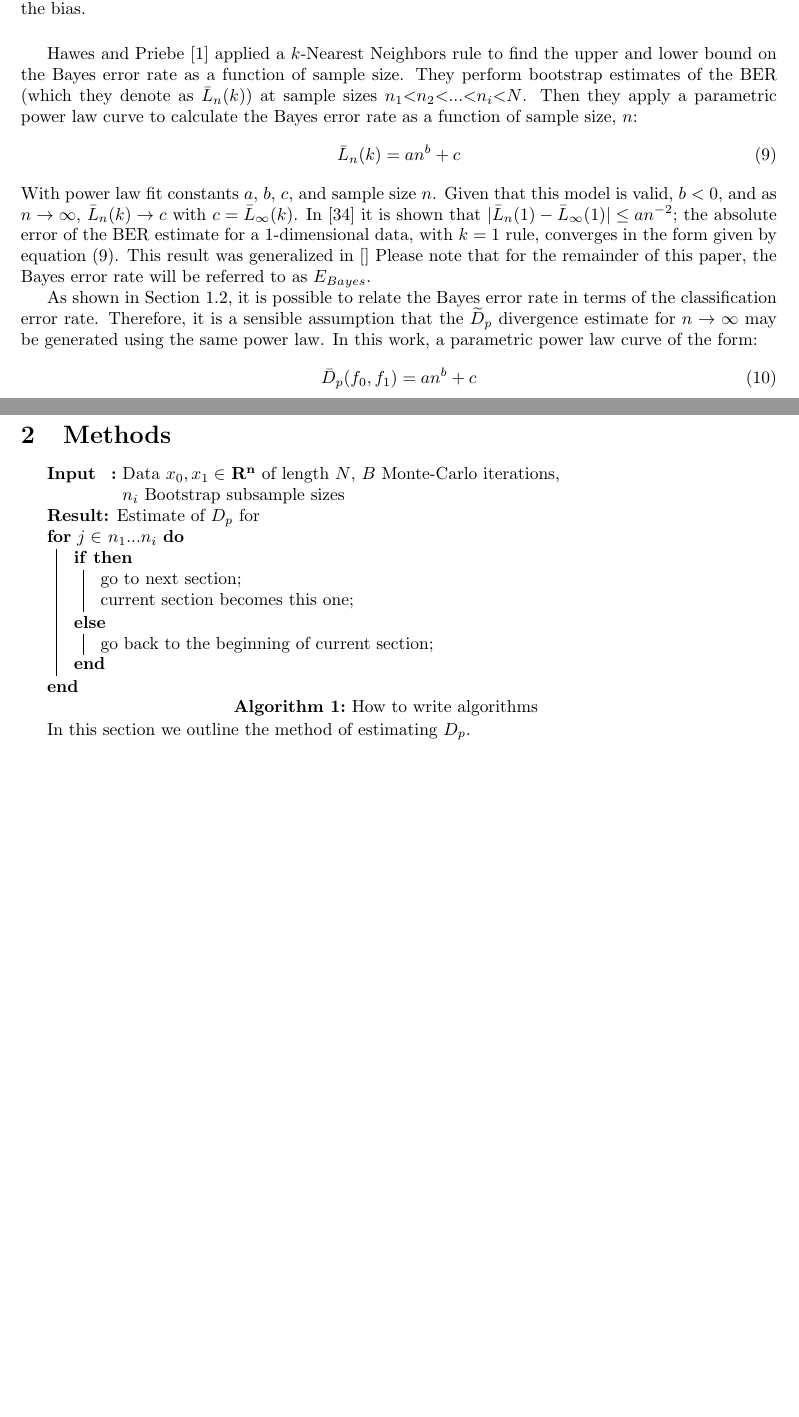
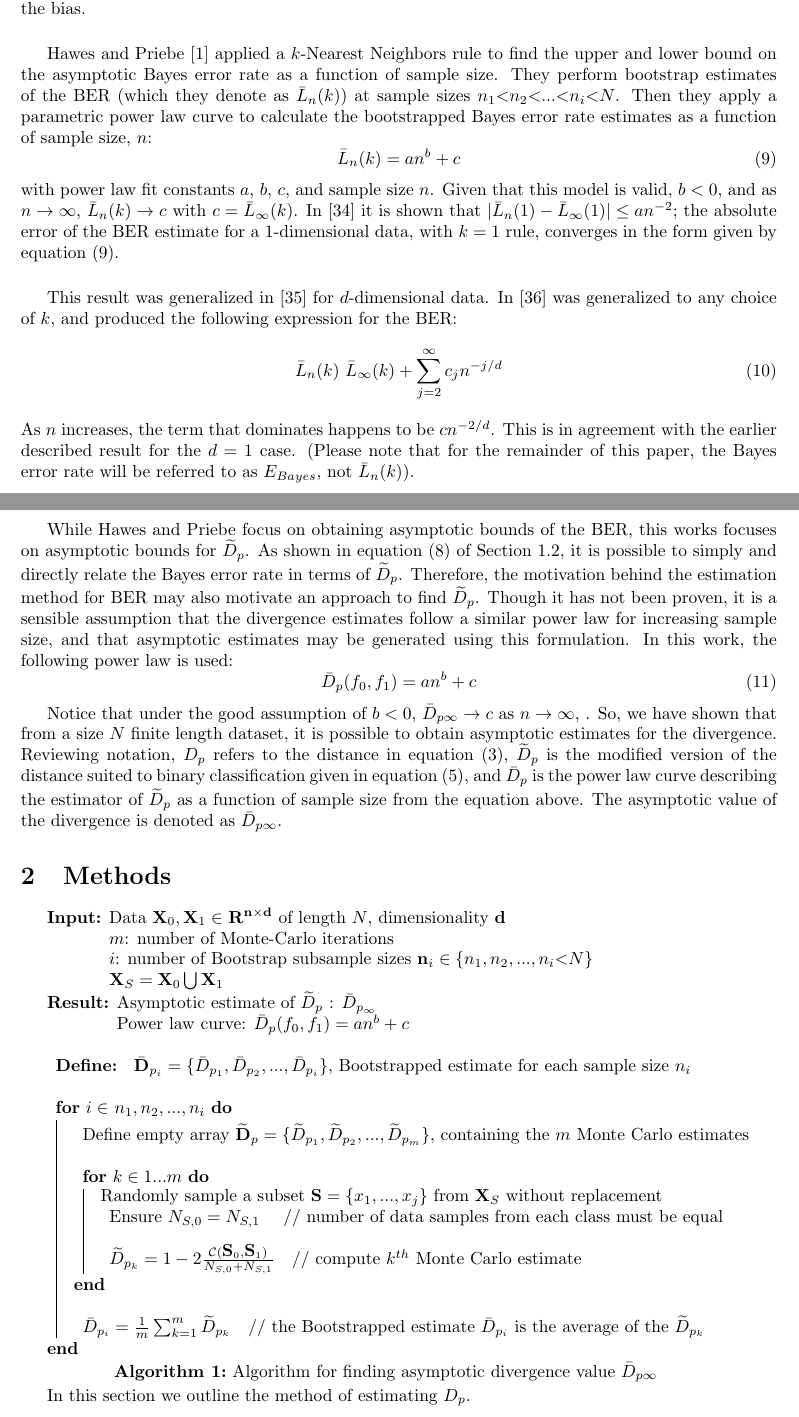
Before and after one commit to pkadambi/Honors_Thesis, a LaTeX paper (DpDiv - Copy/LaTeX Documents/Dp_div.tex): two parts of pages 5 and 6 of 15 before the commit and two parts of pages 5 and 6 of 16 after it, joined at a grey line, cut so that both start at the same text, the shorter picture padded with empty space. Compiled offline with pdfLaTeX.

Commit message:
added algorithm

```diff
--- a/DpDiv - Copy/LaTeX Documents/Dp_div.tex
+++ b/DpDiv - Copy/LaTeX Documents/Dp_div.tex
@@ -151,20 +151,28 @@
 	\\ [0.5ex]
 
 	%Explain why we want a CI for D_p
-	\indent To satisfy this requirement, we consider another bootstrap resampling technique, the $m$ out of $N$ bootstrap, that generates $i$ randomly sampled subsets of size $m<N$, $without$ $replacement$, in order to obtain a sense of the distribution of the estimator. Particularly, we consider the confidence interval of $\widetilde{D}_p$. Now, we have an estimate of $\widetilde{D}_p$ along with a confidence interval. But, this estimate is for finite data size, and the estimator for $\widetilde{D}_p$, equation (6), specifies an asymptotic condition of $N_{f0} \rightarrow \infty$ and $N_{f_1} \rightarrow \infty$. Obtaining this estimate of $\widetilde{D}_p$ for $N \rightarrow \infty$ is desirable in order to minimize the bias.
+	\indent To satisfy this requirement, we consider another bootstrap resampling technique, the $m$ out of $N$ bootstrap, that generates $b$ randomly sampled subsets of size $m<N$, $without$ $replacement$, in order to obtain a sense of the distribution of the estimator. Particularly, we consider the confidence interval of $\widetilde{D}_p$. Now, we have an estimate of $\widetilde{D}_p$ along with a confidence interval. But, this estimate is for finite data size, and the estimator for $\widetilde{D}_p$, equation (6), specifies an asymptotic condition of $N_{f0} \rightarrow \infty$ and $N_{f_1} \rightarrow \infty$. Obtaining this estimate of $\widetilde{D}_p$ for $N \rightarrow \infty$ is desirable in order to minimize the bias.
 	\\ [0.5ex]
 
-	\indent Hawes and Priebe [1] applied a $k$-Nearest Neighbors rule to find the upper and lower bound on the Bayes error rate as a function of sample size. They perform bootstrap estimates of the BER (which they denote as $\bar{L}_n(k)$) at sample sizes $n_1 \textless n_2 \textless ... \textless n_i \textless N$. Then they apply a parametric power law curve to calculate the Bayes error rate as a function of sample size, $n$:
+	\indent Hawes and Priebe [1] applied a $k$-Nearest Neighbors rule to find the upper and lower bound on the asymptotic Bayes error rate as a function of sample size. They perform bootstrap estimates of the BER (which they denote as $\bar{L}_n(k)$) at sample sizes $n_1 \textless n_2 \textless ... \textless n_i \textless N$. Then they apply a parametric power law curve to calculate the bootstrapped Bayes error rate estimates as a function of sample size, $n$:
 		\begin{equation}
 		\bar{L}_n(k)=an^b+c
 		\end{equation}
-	With power law fit constants $a$, $b$, $c$, and sample size $n$. Given that this model is valid, $b<0,$ and as $n \rightarrow \infty$, $\bar{L}_n(k)\rightarrow c$ with $c=\bar{L}_\infty(k)$. In [34] it is shown that $\vert \bar{L}_n(1)-\bar{L}_\infty (1) \vert \leq an^{-2}$; the absolute error of the BER estimate for a 1-dimensional data, with $k=1$ rule, converges in the form given by equation (9). This result was generalized in []
-	Please note that for the remainder of this paper, the Bayes error rate will be referred to as $E_{Bayes}$.
+	with power law fit constants $a$, $b$, $c$, and sample size $n$. Given that this model is valid, $b<0,$ and as $n \rightarrow \infty$, $\bar{L}_n(k)\rightarrow c$ with $c=\bar{L}_\infty(k)$. In [34] it is shown that $\vert \bar{L}_n(1)-\bar{L}_\infty (1) \vert \leq an^{-2}$; the absolute error of the BER estimate for a 1-dimensional data, with $k=1$ rule, converges in the form given by equation (9).
+	\\[0.5ex]
 
-	\indent As shown in Section 1.2, it is possible to relate the Bayes error rate in terms of the classification error rate. Therefore, it is a sensible assumption that the $\widetilde{D}_p$ divergence estimate for $n \rightarrow \infty$ may be generated using the same power law. In this work, a parametric power law curve of the form:
+	\indent This result was generalized in [35] for $d$-dimensional data. In [36] was generalized to any choice of $k$, and produced the following expression for the BER:
+	\begin{equation}
+	\bar{L}_n(k)~\bar{L}_\infty (k) + \sum_{j=2}^{\infty} c_j n^{-j/d}
+	\end{equation}
+	As $n$ increases, the term that dominates happens to be $cn^{-2/d}$. This is in agreement with the earlier described result for the $d=1$ case. (Please note that for the remainder of this paper, the Bayes error rate will be referred to as $E_{Bayes}$, not $\bar{L}_n(k)$).
+
+	\indent While Hawes and Priebe focus on obtaining asymptotic bounds of the BER, this works focuses on asymptotic bounds for $\widetilde{D}_p$. As shown in equation (8) of Section 1.2, it is possible to simply and directly relate the Bayes error rate in terms of $\widetilde{D}_p$. Therefore, the motivation behind the estimation method for BER may also motivate an approach to find $\widetilde{D}_p$. Though it has not been proven, it is a sensible assumption that the divergence estimates follow a similar power law for increasing sample size, and that asymptotic estimates may be generated using this formulation. In this work, the following power law is used:
 	\begin{equation}
 		\bar{D}_p(f_0,f_1)=an^b+c
 	\end{equation}
+
+	\indent Notice that under the good assumption of $b<0$, $\bar{D}_{p\infty} \rightarrow c$ as $n \rightarrow \infty$, . So, we have shown that from a size $N$ finite length dataset, it is possible to obtain asymptotic estimates for the divergence. Reviewing notation, $D_p$ refers to the distance in equation (3), $\widetilde{D}_p$ is the modified version of the distance suited to binary classification given in equation (5), and $\bar{D}_p$ is the power law curve describing the estimator of $\widetilde{D}_p$ as a function of sample size from the equation above. The asymptotic value of the divergence is denoted as $\bar{D}_{p\infty}$.
 
 	%While the $D_p$ value provides an insight into the separation of the data, as stated prevopu
 %	Given a dataset of size $N$ and dimensionality $D$, we have established how to calculate the $D_p$ value. How
@@ -180,19 +188,32 @@
 	%\indent We arrive at an estimate of the Bayes error rate by using expressions that give bounds on the classification error in terms of information divergence measures. However, common methods of estimating the Bayes error rate via divergence measure still require information about the conditional distributions corresponding to both class labels.\ Therefore the nonparametric divergence measure given in [3] will be used in conjunction with the Bayes error estimates derived for this divergence measure in [2] to conduct the analysis.
 	\section{Methods}
 	\begin{algorithm}[H]
+		\caption{Algorithm for finding asymptotic divergence value $\bar{D}_{p\infty}$}
 		\SetKwInOut{Input}{Input}
 		\SetKwInOut{Output}{Output}
-		\Input{Data $x_0,x_1\in$ $\mathbf{R^n}$  of length $N$, $B$ Monte-Carlo iterations, \newline $n_i$ Bootstrap subsample sizes}
-		\KwResult{Estimate of $D_p$ for }
-		\For{$j\in$ $n_1 ... n_i$}{
-			\eIf{}{
-				go to next section\;
-				current section becomes this one\;
-			}{
-			go back to the beginning of current section\;
-		}
+		\KwIn{Data $\textbf{X}_0,\textbf{X}_1 \in$ $\mathbf{R^{n\times d}}$  of length $N$, dimensionality $\textbf{d}$ \newline $m$: number of Monte-Carlo iterations \newline $i$: number of Bootstrap subsample sizes $\textbf{n}_i \in \{n_1, n_2, ... ,n_i \textless N$\} \newline $\textbf{X}_S=\textbf{X}_0 \bigcup \textbf{X}_1$}
+
+		\KwResult{Asymptotic estimate of $\widetilde{D}_p$ : $\bar{D}_{p_\infty}$ \newline Power law curve: $\bar{D}_p(f_0,f_1)=an^b+c$}
+
+		$\newline$
+		\textbf{Define: }
+		$\bar{\textbf{D}}_{p_i}=\{\bar{D}_{p_1},\bar{D}_{p_2},...,\bar{D}_{p_i} \}$, Bootstrapped estimate for each sample size $n_i$
+
+		$\newline$
+		\For{$i\in$ $n_1, n_2, ..., n_i$}{
+		$\newline$
+			Define empty array $\widetilde{\textbf{D}}_{p}=\{\widetilde{D}_{p_1},\widetilde{D}_{p_2},...,\widetilde{D}_{p_m} \}$, containing the $m$ Monte Carlo estimates
+
+			$\newline$
+			\For{$k \in 1 ... m$}{
+  				 Randomly sample a subset $\textbf{S}=\{x_1, ..., x_j\}$ from $\textbf{X}_S$  without replacement
+				$\newline$ Ensure $N_{S,0}=N_{S,1}$  $\indent$ $\indent$ $\indent$ // number of data samples from each class must be equal
+				$\newline$ $\newline$ $\widetilde{D}_{p_k}=1 - 2 \frac{\mathcal{C}(\textbf{S}_{0}, \textbf{S}_{1})}{N_{S,0} + N_{S,1}} $ $\indent$  $\indent$  $\indent$// compute $k^{th}$ Monte Carlo estimate
+				}
+
+			$\newline$ $\bar{D}_{p_i} = \frac{1}{m}\sum_{k=1}^{m}\widetilde{D}_{p_k}$  $\indent$ $\indent$ $\indent$// the Bootstrapped estimate $\bar{D}_{p_i}$ is the average of the $\widetilde{D}_{p_k}$
+
 	}
-	\caption{How to write algorithms}
 	\end{algorithm}
 
 	In this section we outline the method of estimating $D_p$.
```
Also changed, not shown: DpDiv - Copy/LaTeX Documents/Dp_div.pdf, DpDiv - Copy/LaTeX Documents/Dp_div.tex (7 more changed lines), 3 other files.
